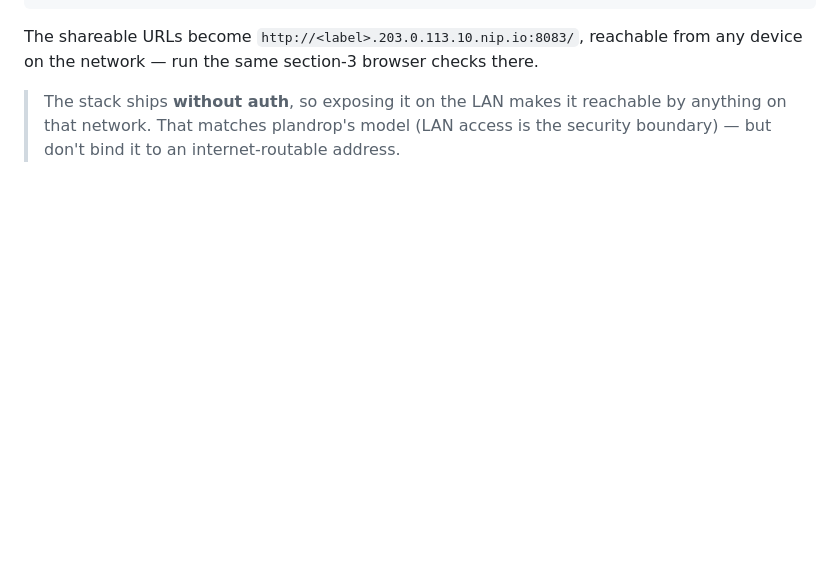
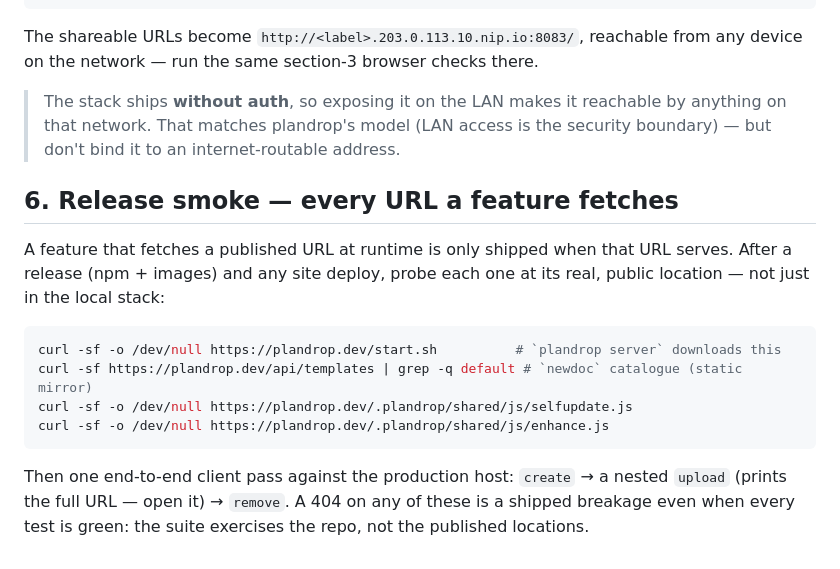
Before and after one commit to Xalior/plandrop, a Markdown page: docs/manual-testing.md, the part around the change. GitHub-like rendering; blank space fills up the shorter version.

Commit message:
manual-testing: release smoke — probe every runtime-fetched URL at its published location

````diff
--- a/docs/manual-testing.md
+++ b/docs/manual-testing.md
@@ -142,3 +142,21 @@ from any device on the network — run the same section-3 browser checks there.
 > The stack ships **without auth**, so exposing it on the LAN makes it reachable
 > by anything on that network. That matches plandrop's model (LAN access is the
 > security boundary) — but don't bind it to an internet-routable address.
+
+## 6. Release smoke — every URL a feature fetches
+
+A feature that fetches a published URL at runtime is only shipped when that URL
+serves. After a release (npm + images) and any site deploy, probe each one at
+its real, public location — not just in the local stack:
+
+```sh
+curl -sf -o /dev/null https://plandrop.dev/start.sh          # `plandrop server` downloads this
+curl -sf https://plandrop.dev/api/templates | grep -q default # `newdoc` catalogue (static mirror)
+curl -sf -o /dev/null https://plandrop.dev/.plandrop/shared/js/selfupdate.js
+curl -sf -o /dev/null https://plandrop.dev/.plandrop/shared/js/enhance.js
+```
+
+Then one end-to-end client pass against the production host: `create` → a
+nested `upload` (prints the full URL — open it) → `remove`. A 404 on any of
+these is a shipped breakage even when every test is green: the suite exercises
+the repo, not the published locations.
````
